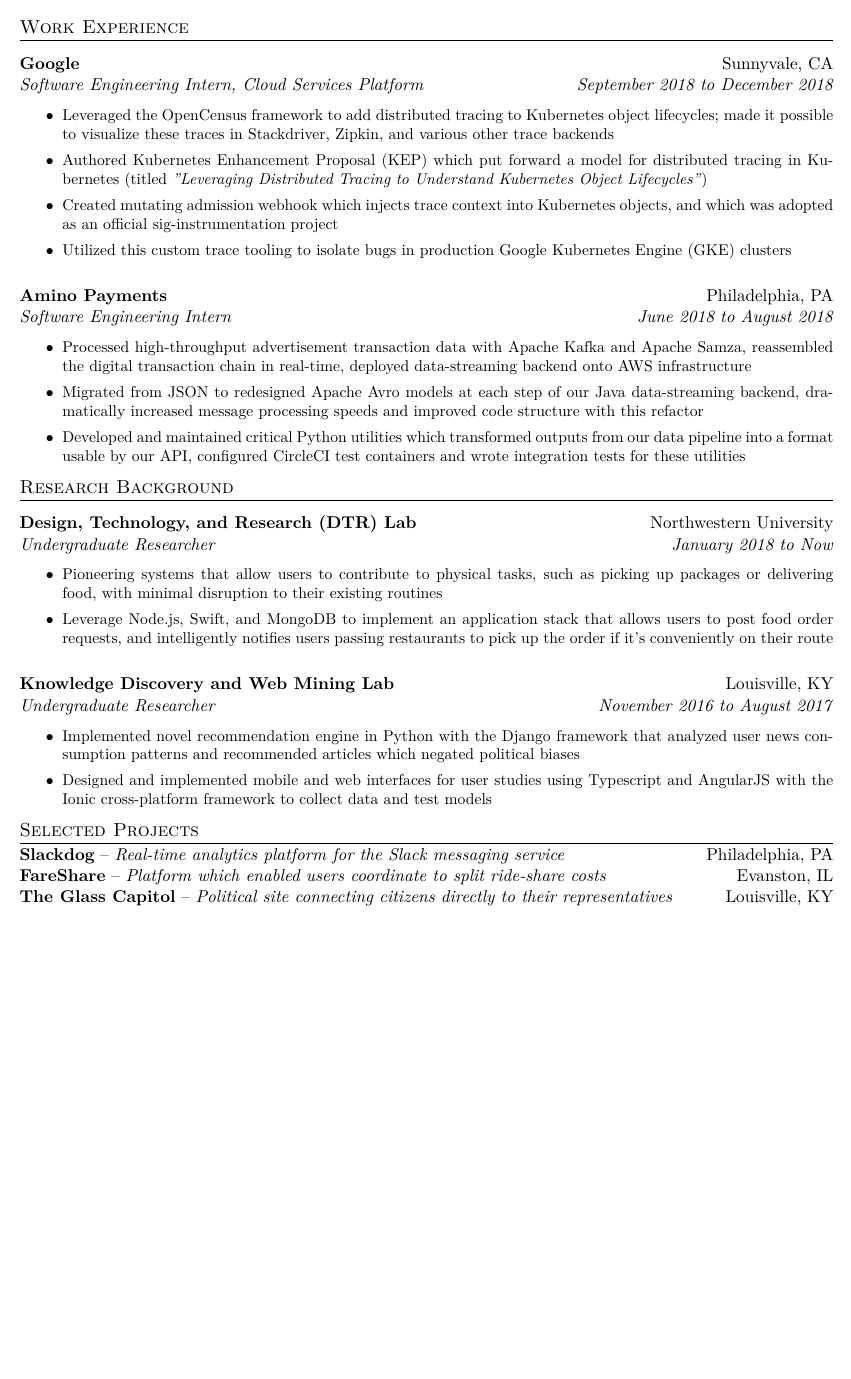
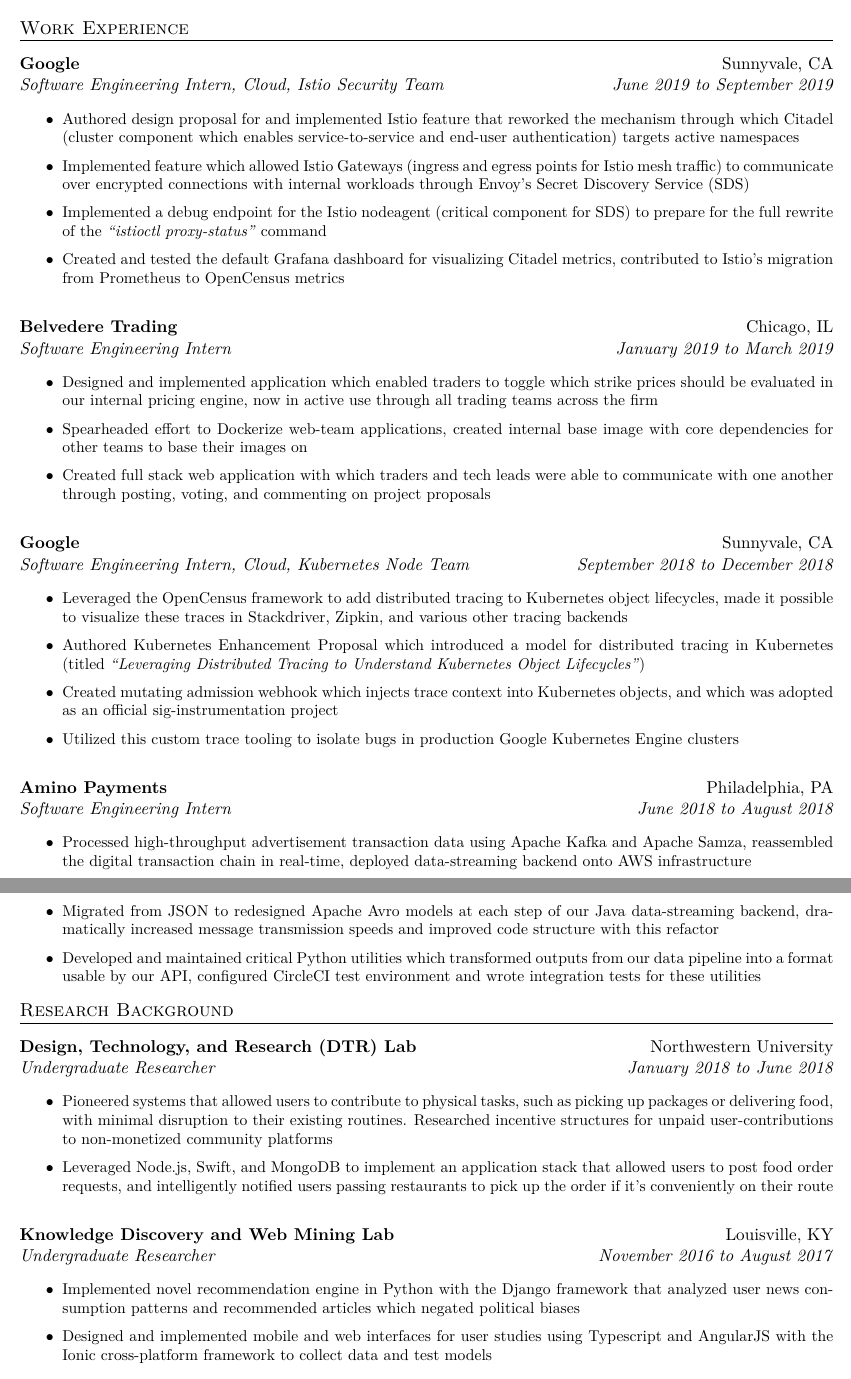
Before and after one commit to Monkeyanator/resume, a LaTeX CV (samuel_naser_resume.tex): part of the page before the commit and two parts of pages 1 and 2 of 2 after it, the two joined at a grey line, cut so that both start at the same text, the shorter picture padded with empty space. Compiled offline with XeLaTeX.

Commit message:
Update with Istio updates, put Github front-and-center

```diff
--- a/samuel_naser_resume.tex
+++ b/samuel_naser_resume.tex
@@ -105,7 +105,7 @@
 %\\
 \begin{tabular*}{\textwidth}{l@{\extracolsep{\fill}}r}
 \textbf{Google} & Sunnyvale, CA \\
-\emph{Software Engineering Intern, Cloud Services Platform} & \emph{September 2018 to December 2018} \\
+\emph{Software Engineering Intern, Cloud, Istio Security Team} & \emph{June 2019 to September 2019} \\
 \end{tabular*}
 {\small
 
@@ -115,10 +115,55 @@
 %\setlength{\itemsep}{ -5pt}
 %\setlength{\partopsep}{ -18pt}
 }
-\item Leveraged the OpenCensus framework to add distributed tracing to Kubernetes object lifecycles; made it possible to visualize these traces in Stackdriver, Zipkin, and various other trace backends
-\item Authored Kubernetes Enhancement Proposal (KEP) which put forward a model for distributed tracing in Kubernetes (titled \emph{"Leveraging Distributed Tracing to Understand Kubernetes Object Lifecycles"})
+\item Authored design proposal for and implemented Istio feature that reworked the mechanism through which Citadel (cluster component which enables service-to-service and end-user authentication) targets active namespaces
+\item Implemented feature which allowed Istio Gateways (ingress and egress points for Istio mesh traffic) to communicate over encrypted connections with internal workloads through Envoy's Secret Discovery Service (SDS)
+\item Implemented a debug endpoint for the Istio nodeagent (critical component for SDS) to prepare for the full rewrite of the \emph{``istioctl proxy-status''} command
+\item Created and tested the default Grafana dashboard for visualizing Citadel metrics, contributed to Istio's migration from Prometheus to OpenCensus metrics
+\end{list}
+}
+
+% Belvedere Trading
+\noindent
+\\
+%\\
+\begin{tabular*}{\textwidth}{l@{\extracolsep{\fill}}r}
+\textbf{Belvedere Trading} & Chicago, IL \\
+\emph{Software Engineering Intern} & \emph{January 2019 to March 2019} \\
+\end{tabular*}
+{\small
+
+\noindent
+
+\begin{list}{$\bullet$}{
+%\setlength{\itemsep}{ -5pt}
+%\setlength{\partopsep}{ -18pt}
+}
+\item Designed and implemented application which enabled traders to toggle which strike prices should be evaluated in our internal pricing engine, now in active use through all trading teams across the firm
+\item Spearheaded effort to Dockerize web-team applications, created internal base image with core dependencies for other teams to base their images on
+\item Created full stack web application with which traders and tech leads were able to communicate with one another through posting, voting, and commenting on project proposals
+\end{list}
+}
+
+% Google
+\noindent
+\\
+%\\
+\begin{tabular*}{\textwidth}{l@{\extracolsep{\fill}}r}
+\textbf{Google} & Sunnyvale, CA \\
+\emph{Software Engineering Intern, Cloud, Kubernetes Node Team} & \emph{September 2018 to December 2018} \\
+\end{tabular*}
+{\small
+
+\noindent
+
+\begin{list}{$\bullet$}{
+%\setlength{\itemsep}{ -5pt}
+%\setlength{\partopsep}{ -18pt}
+}
+\item Leveraged the OpenCensus framework to add distributed tracing to Kubernetes object lifecycles, made it possible to visualize these traces in Stackdriver, Zipkin, and various other tracing backends
+\item Authored Kubernetes Enhancement Proposal which introduced a model for distributed tracing in Kubernetes (titled \emph{``Leveraging Distributed Tracing to Understand Kubernetes Object Lifecycles''})
 \item Created mutating admission webhook which injects trace context into Kubernetes objects, and which was adopted as an official sig-instrumentation project
-\item Utilized this custom trace tooling to isolate bugs in production Google Kubernetes Engine (GKE) clusters
+\item Utilized this custom trace tooling to isolate bugs in production Google Kubernetes Engine clusters
 \end{list}
 }
 
@@ -139,9 +184,9 @@
 %\setlength{\itemsep}{ -5pt}
 %\setlength{\partopsep}{ -18pt}
 }
-\item Processed high-throughput advertisement transaction data with Apache Kafka and Apache Samza, reassembled the digital transaction chain in real-time, deployed data-streaming backend onto AWS infrastructure
-\item Migrated from JSON to redesigned Apache Avro models at each step of our Java data-streaming backend, dramatically increased message processing speeds and improved code structure with this refactor
-\item Developed and maintained critical Python utilities which transformed outputs from our data pipeline into a format usable by our API, configured CircleCI test containers and wrote integration tests for these utilities
+\item Processed high-throughput advertisement transaction data using Apache Kafka and Apache Samza, reassembled the digital transaction chain in real-time, deployed data-streaming backend onto AWS infrastructure
+\item Migrated from JSON to redesigned Apache Avro models at each step of our Java data-streaming backend, dramatically increased message transmission speeds and improved code structure with this refactor
+\item Developed and maintained critical Python utilities which transformed outputs from our data pipeline into a format usable by our API, configured CircleCI test environment and wrote integration tests for these utilities
 \end{list}
 }
 
@@ -159,7 +204,7 @@
 %\\
 \begin{tabular*}{\textwidth}{l@{\extracolsep{\fill}}r}
 \textbf{Design, Technology, and Research (DTR) Lab} & Northwestern University \\
-\emph{Undergraduate Researcher} & \emph{January 2018 to Now} \\
+\emph{Undergraduate Researcher} & \emph{January 2018 to June 2018} \\
 \end{tabular*}
 {\small
 
@@ -169,8 +214,8 @@
 %\setlength{\itemsep}{ -5pt}
 %\setlength{\partopsep}{ -18pt}
 }
-\item Pioneering systems that allow users to contribute to physical tasks, such as picking up packages or delivering food, with minimal disruption to their existing routines
-\item Leverage Node.js, Swift, and MongoDB to implement an application stack that allows users to post food order requests, and intelligently notifies users passing restaurants to pick up the order if it's conveniently on their route
+\item Pioneered systems that allowed users to contribute to physical tasks, such as picking up packages or delivering food, with minimal disruption to their existing routines. Researched incentive structures for unpaid user-contributions to non-monetized community platforms
+\item Leveraged Node.js, Swift, and MongoDB to implement an application stack that allowed users to post food order requests, and intelligently notified users passing restaurants to pick up the order if it's conveniently on their route
 \end{list}
 }
 
@@ -198,19 +243,4 @@
 \end{list}
 }
 
-%% Selected Projects
-\noindent
-\begin{tabular*}{\textwidth}{l@{\extracolsep{\fill}}}
-\large {\sc {Selected Projects}}\\
-\hline
-\end{tabular*}
-
-
-\noindent
-\begin{tabular*}{\textwidth}{l@{\extracolsep{\fill}}r}
-	\textbf{Slackdog} -- \emph{Real-time analytics platform for the Slack messaging service} & Philadelphia, PA \\
-\textbf{FareShare} -- \emph{Platform which enabled users coordinate to split ride-share costs} & Evanston, IL \\
-\textbf{The Glass Capitol} -- \emph{Political site connecting citizens directly to their representatives} & Louisville, KY  \\
-\end{tabular*}
-
 \end{document}
```
Also changed, not shown: samuel_naser_resume.pdf, samuel_naser_resume.tex (10 more changed lines), 1 other file.
